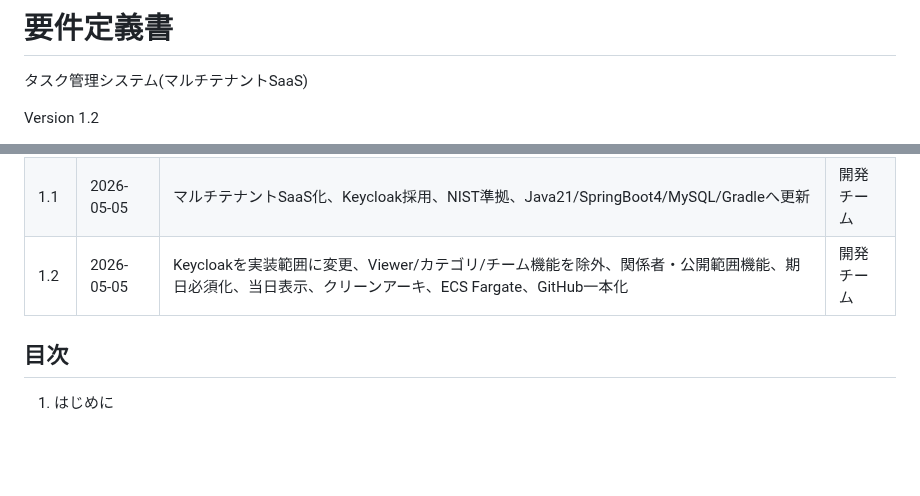
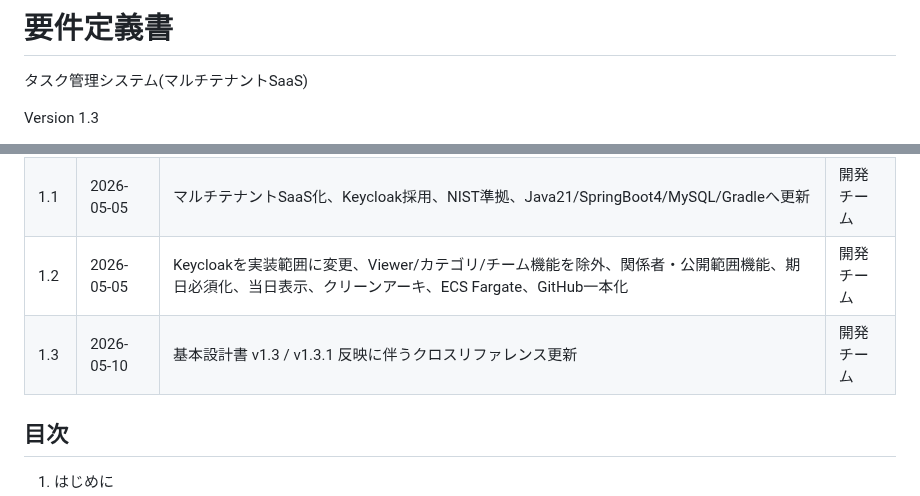
Before and after one commit to win2cot/tasks-webapi, a Markdown page: docs/specs/要件定義書.md, 2 parts joined by grey strips. GitHub-like rendering; blank space fills up the shorter version.

```diff
--- a/docs/specs/要件定義書.md
+++ b/docs/specs/要件定義書.md
@@ -2,5 +2,5 @@
 
 タスク管理システム(マルチテナントSaaS)
 
-Version 1.2
+Version 1.3
 
@@ -15,6 +15,7 @@ Version 1.2
 | 1.0 | 2026-05-05 | 新規作成 | 開発チーム |
 | 1.1 | 2026-05-05 | マルチテナントSaaS化、Keycloak採用、NIST準拠、Java21/SpringBoot4/MySQL/Gradleへ更新 | 開発チーム |
 | 1.2 | 2026-05-05 | Keycloakを実装範囲に変更、Viewer/カテゴリ/チーム機能を除外、関係者・公開範囲機能、期日必須化、当日表示、クリーンアーキ、ECS Fargate、GitHub一本化 | 開発チーム |
+| 1.3 | 2026-05-10 | 基本設計書 v1.3 / v1.3.1 反映に伴うクロスリファレンス更新 | 開発チーム |
 
 ## 目次
 
```
Also changed, not shown: other parts of docs/specs/要件定義書.md (+1 -1 lines), docs/specs/基本設計書.md (+2 -2 lines).
